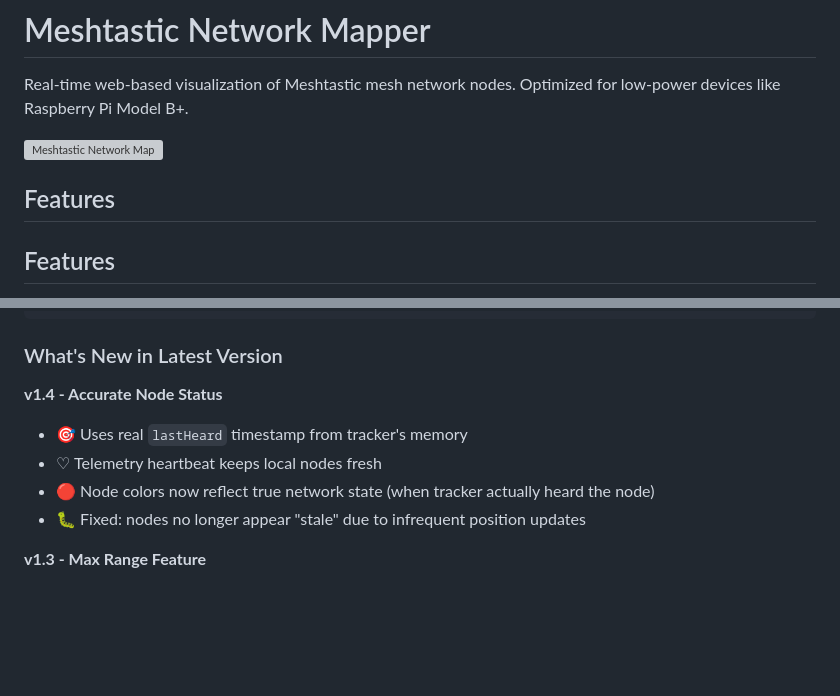
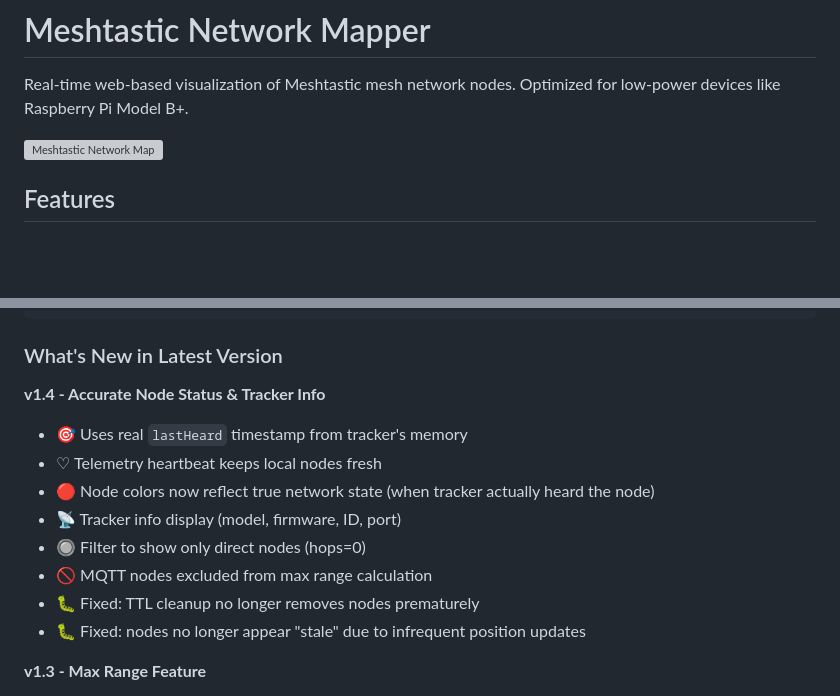
Before and after one commit to maxg10/meshpulse, a Markdown page: README.md, 2 parts joined by grey strips. GitHub-like rendering; blank space fills up the shorter version; grey boxes are pictures that could not be loaded.

Commit message:
v1.4 complete: tracker info, direct filter, MQTT exclusion, updated README

```diff
--- a/README.md
+++ b/README.md
@@ -4,7 +4,6 @@ Real-time web-based visualization of Meshtastic mesh network nodes. Optimized fo
 
 ![Meshtastic Network Map](docs/screenshot.png)
 
-## Features
 
 ## Features
 
@@ -133,11 +132,14 @@ sudo journalctl -u meshtastic-mapper -f
 
 ### What's New in Latest Version
 
-
-**v1.4 - Accurate Node Status**
+**v1.4 - Accurate Node Status & Tracker Info**
 - 🎯 Uses real `lastHeard` timestamp from tracker's memory
 - ♡ Telemetry heartbeat keeps local nodes fresh
 - 🔴 Node colors now reflect true network state (when tracker actually heard the node)
+- 📡 Tracker info display (model, firmware, ID, port)
+- 🔘 Filter to show only direct nodes (hops=0)
+- 🚫 MQTT nodes excluded from max range calculation
+- 🐛 Fixed: TTL cleanup no longer removes nodes prematurely
 - 🐛 Fixed: nodes no longer appear "stale" due to infrequent position updates
 
 **v1.3 - Max Range Feature**
```
